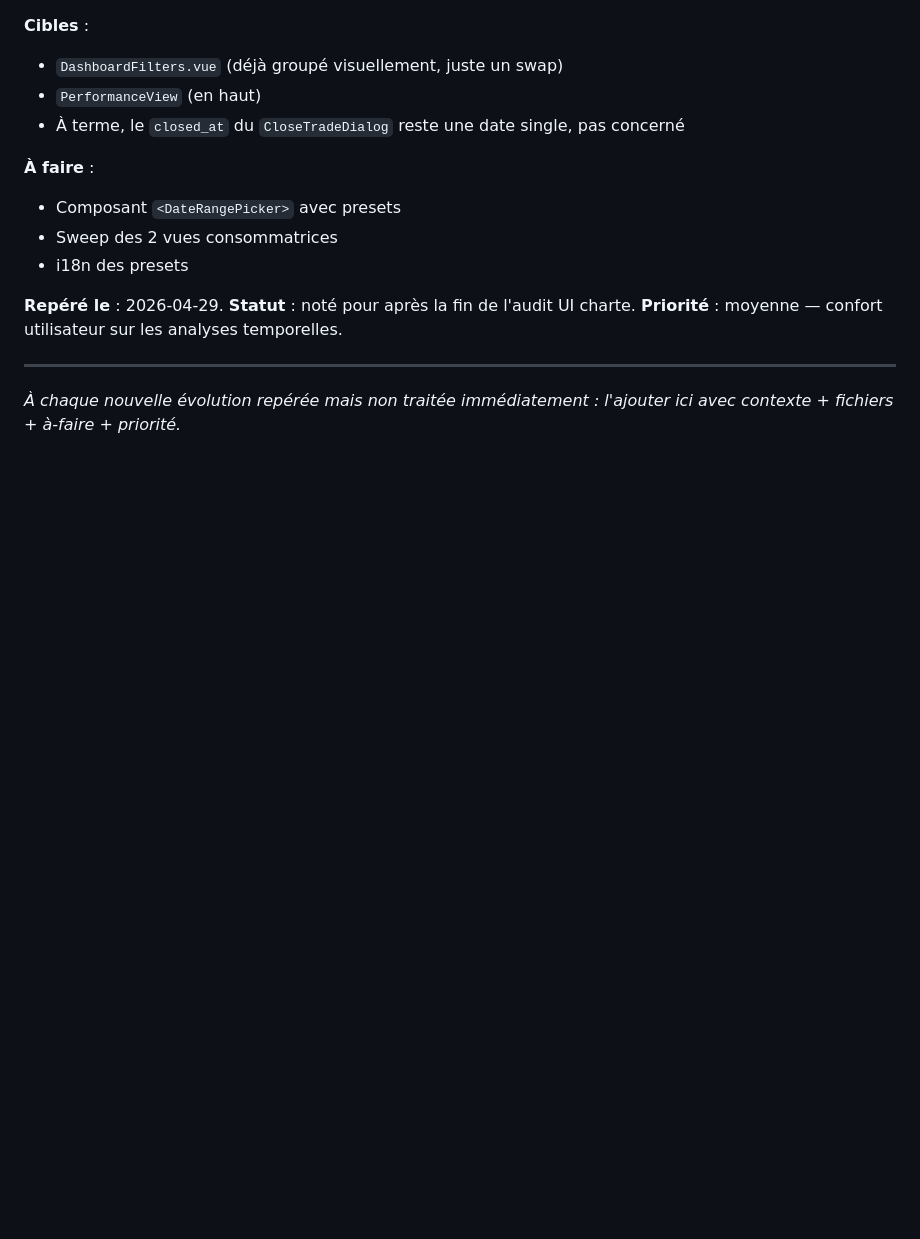
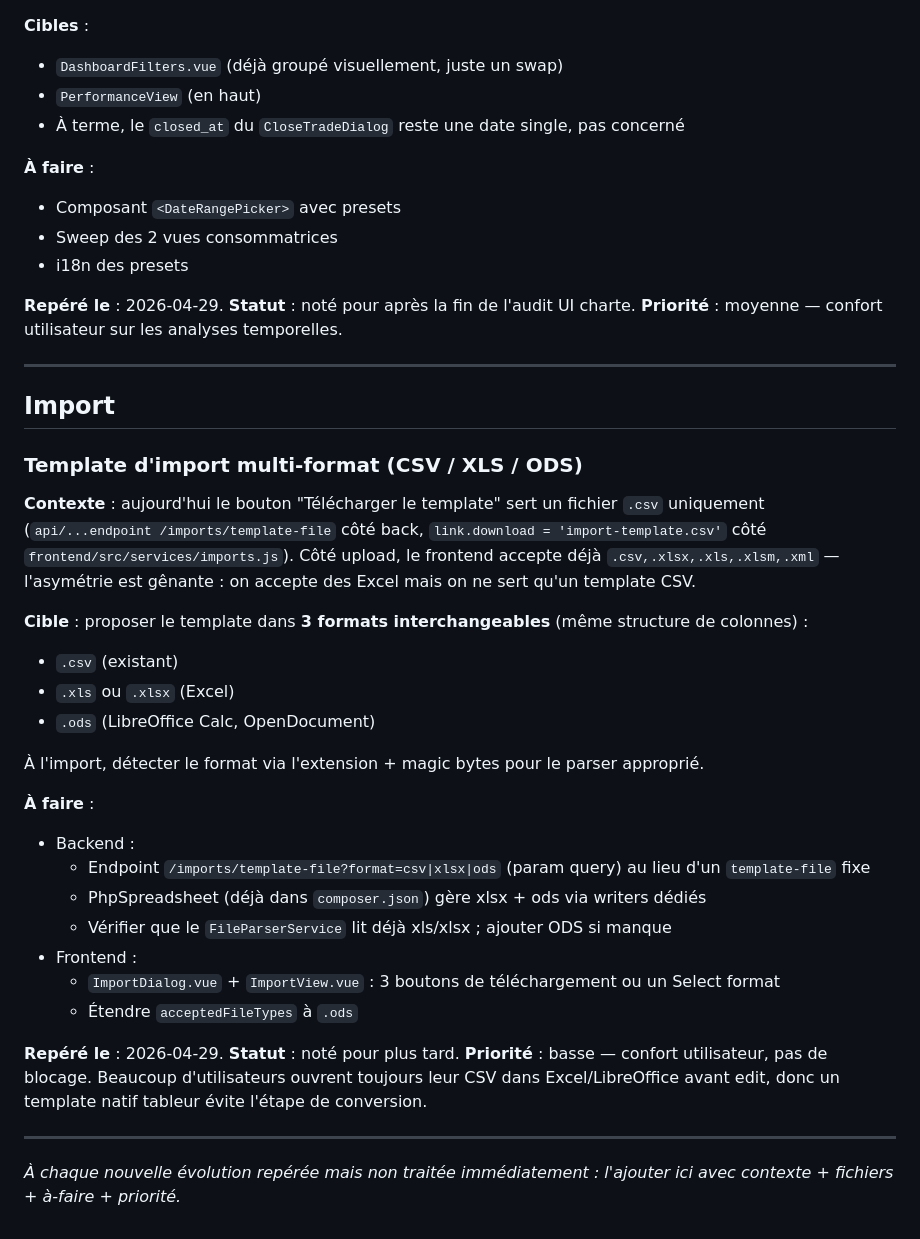
Before and after one commit to mplrd/2a-journal, a Markdown page: docs/evolutions.md, the part around the change. GitHub-like rendering; blank space fills up the shorter version.

Commit message:
docs(evolutions): multi-format import template (csv/xls/ods)

```diff
--- a/docs/evolutions.md
+++ b/docs/evolutions.md
@@ -74,4 +74,32 @@ Liste des améliorations identifiées en cours de route mais sortant du scope d'
 
 ---
 
+## Import
+
+### Template d'import multi-format (CSV / XLS / ODS)
+
+**Contexte** : aujourd'hui le bouton "Télécharger le template" sert un fichier `.csv` uniquement (`api/...endpoint /imports/template-file` côté back, `link.download = 'import-template.csv'` côté `frontend/src/services/imports.js`). Côté upload, le frontend accepte déjà `.csv,.xlsx,.xls,.xlsm,.xml` — l'asymétrie est gênante : on accepte des Excel mais on ne sert qu'un template CSV.
+
+**Cible** : proposer le template dans **3 formats interchangeables** (même structure de colonnes) :
+- `.csv` (existant)
+- `.xls` ou `.xlsx` (Excel)
+- `.ods` (LibreOffice Calc, OpenDocument)
+
+À l'import, détecter le format via l'extension + magic bytes pour le parser approprié.
+
+**À faire** :
+- Backend :
+  - Endpoint `/imports/template-file?format=csv|xlsx|ods` (param query) au lieu d'un `template-file` fixe
+  - PhpSpreadsheet (déjà dans `composer.json`) gère xlsx + ods via writers dédiés
+  - Vérifier que le `FileParserService` lit déjà xls/xlsx ; ajouter ODS si manque
+- Frontend :
+  - `ImportDialog.vue` + `ImportView.vue` : 3 boutons de téléchargement ou un Select format
+  - Étendre `acceptedFileTypes` à `.ods`
+
+**Repéré le** : 2026-04-29.
+**Statut** : noté pour plus tard.
+**Priorité** : basse — confort utilisateur, pas de blocage. Beaucoup d'utilisateurs ouvrent toujours leur CSV dans Excel/LibreOffice avant edit, donc un template natif tableur évite l'étape de conversion.
+
+---
+
 *À chaque nouvelle évolution repérée mais non traitée immédiatement : l'ajouter ici avec contexte + fichiers + à-faire + priorité.*
```
